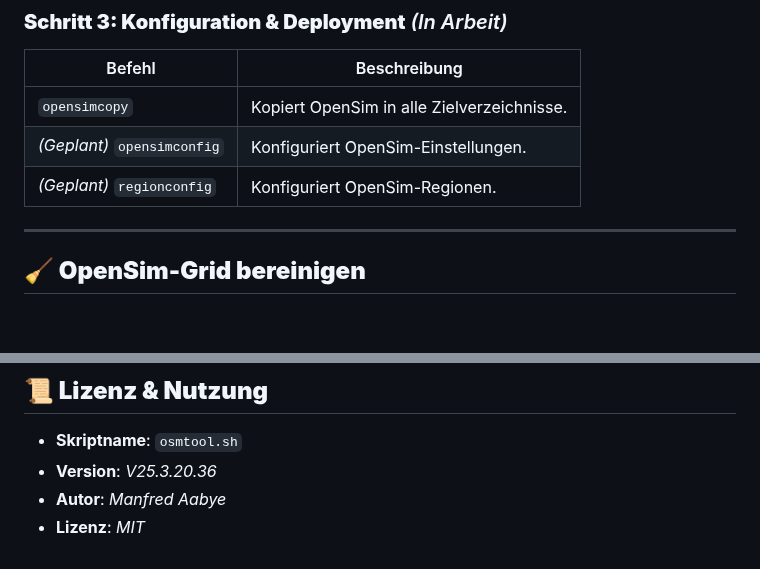
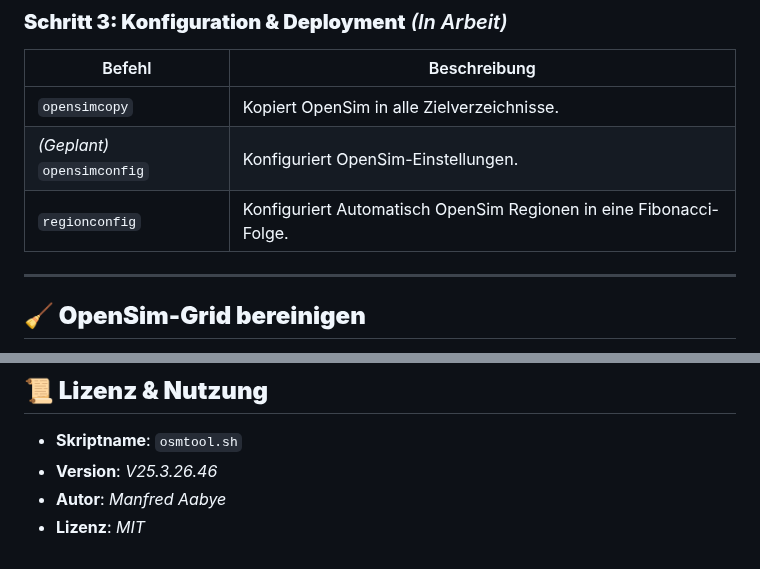
Before and after one commit to ManfredAabye/opensimMULTITOOLS-II, a Markdown page: README.md, 2 parts joined by grey strips. GitHub-like rendering; blank space fills up the shorter version.

```diff
--- a/README.md
+++ b/README.md
@@ -57,7 +57,7 @@ Ein Bash-Skript zum Verwalten von OpenSim-Grids (Starten, Stoppen, Bereinigen, I
 |--------|-------------|
 | `opensimcopy` | Kopiert OpenSim in alle Zielverzeichnisse. |
 | *(Geplant)* `opensimconfig` | Konfiguriert OpenSim-Einstellungen. |
-| *(Geplant)* `regionconfig` | Konfiguriert OpenSim-Regionen. |
+| `regionconfig` | Konfiguriert Automatisch OpenSim Regionen in eine Fibonacci-Folge. |
 
 ---
 
@@ -93,6 +93,6 @@ Diese Cleaner entfernen nur überflüssige Daten, während Backups und Konfigura
 
 ## **📜 Lizenz & Nutzung**
 - **Skriptname**: `osmtool.sh`
-- **Version**: *V25.3.20.36*
+- **Version**: *V25.3.26.46*
 - **Autor**: *Manfred Aabye*
 - **Lizenz**: *MIT*
```
